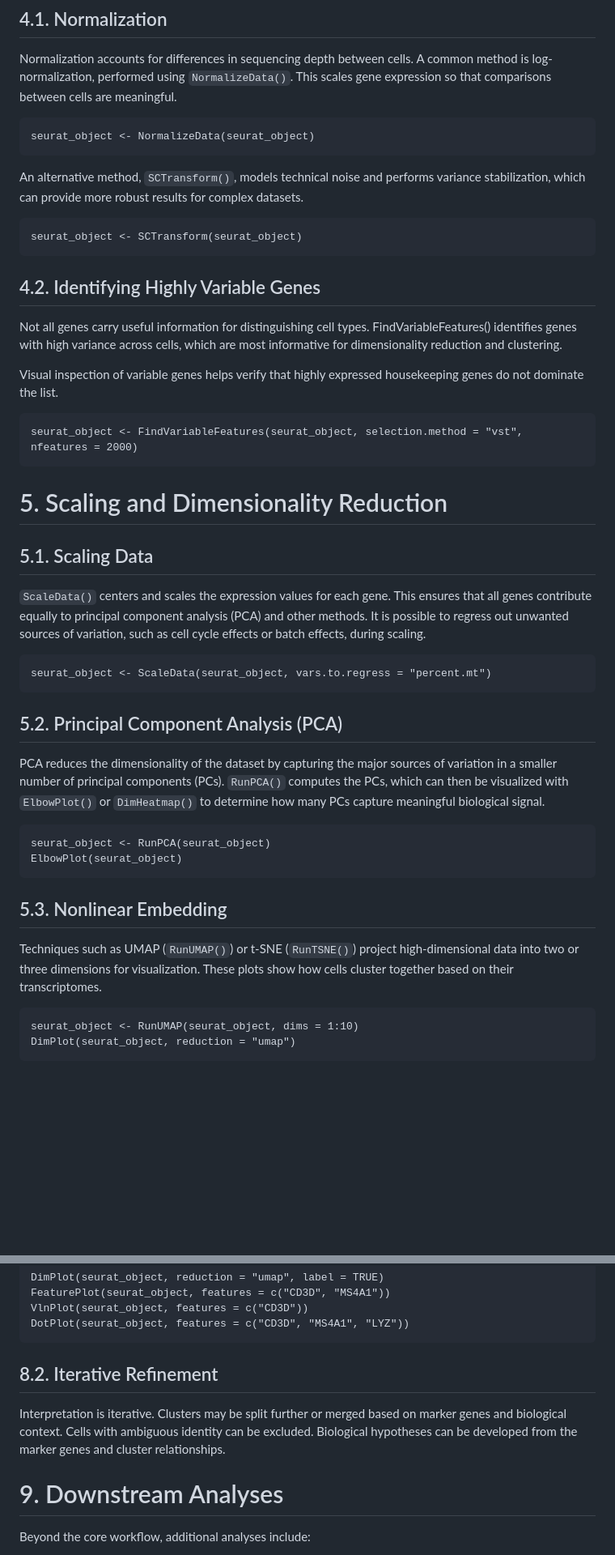
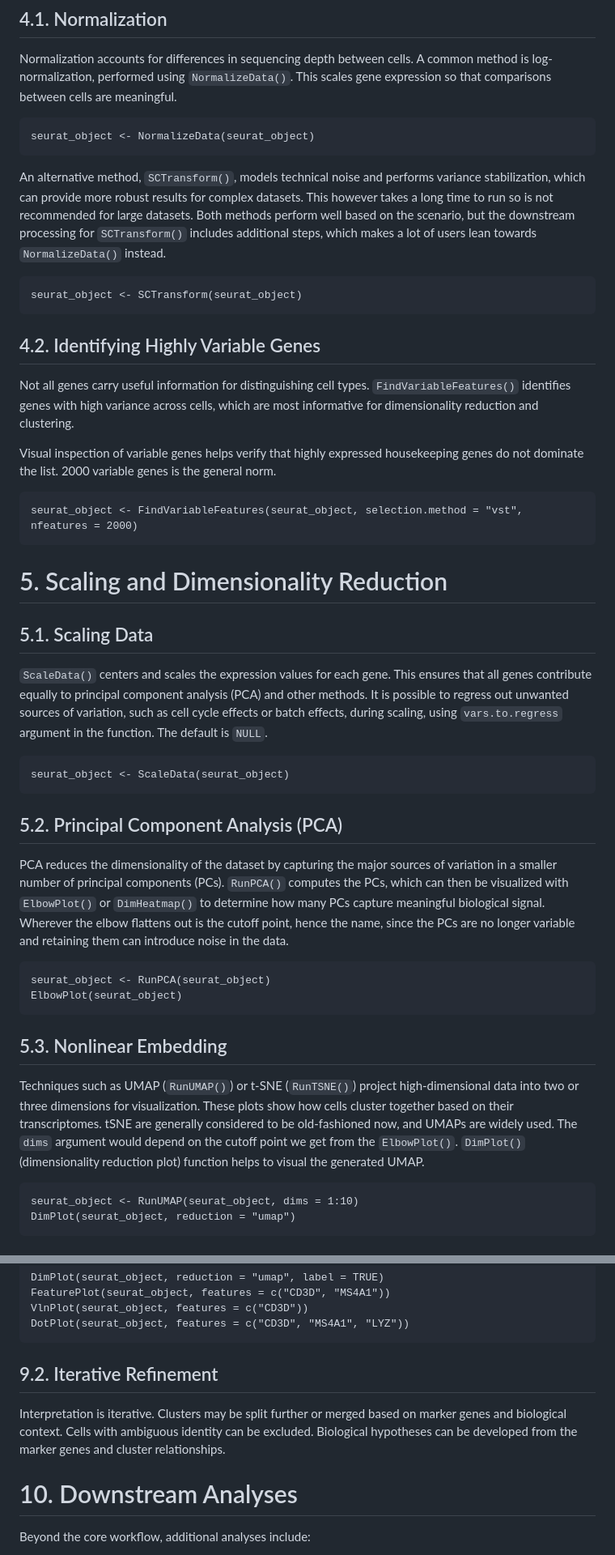
Before and after one commit to saumyapo/scRNAseq_workflow, a Markdown page: analysis/README.md, 2 parts joined by grey strips. Shown: that part at 81% size. GitHub-like rendering; blank space fills up the shorter version.

````diff
--- a/analysis/README.md
+++ b/analysis/README.md
@@ -52,16 +52,16 @@ Normalization accounts for differences in sequencing depth between cells. A comm
 seurat_object <- NormalizeData(seurat_object)
 ```
 
-An alternative method, `SCTransform()`, models technical noise and performs variance stabilization, which can provide more robust results for complex datasets.
+An alternative method, `SCTransform()`, models technical noise and performs variance stabilization, which can provide more robust results for complex datasets. This however takes a long time to run so is not recommended for large datasets. Both methods perform well based on the scenario, but the downstream processing for `SCTransform()` includes additional steps, which makes a lot of users lean towards `NormalizeData()` instead.
 
 ```{r}
 seurat_object <- SCTransform(seurat_object)
 ```
 
 ## 4.2. Identifying Highly Variable Genes
-Not all genes carry useful information for distinguishing cell types. FindVariableFeatures() identifies genes with high variance across cells, which are most informative for dimensionality reduction and clustering.
+Not all genes carry useful information for distinguishing cell types. `FindVariableFeatures()` identifies genes with high variance across cells, which are most informative for dimensionality reduction and clustering.
 
-Visual inspection of variable genes helps verify that highly expressed housekeeping genes do not dominate the list.
+Visual inspection of variable genes helps verify that highly expressed housekeeping genes do not dominate the list. 2000 variable genes is the general norm.
 
 ```{r}
 seurat_object <- FindVariableFeatures(seurat_object, selection.method = "vst", nfeatures = 2000)
@@ -69,14 +69,14 @@ seurat_object <- FindVariableFeatures(seurat_object, selection.method = "vst", n
 
 # 5. Scaling and Dimensionality Reduction
 ## 5.1. Scaling Data
-`ScaleData()` centers and scales the expression values for each gene. This ensures that all genes contribute equally to principal component analysis (PCA) and other methods. It is possible to regress out unwanted sources of variation, such as cell cycle effects or batch effects, during scaling.
+`ScaleData()` centers and scales the expression values for each gene. This ensures that all genes contribute equally to principal component analysis (PCA) and other methods. It is possible to regress out unwanted sources of variation, such as cell cycle effects or batch effects, during scaling, using `vars.to.regress` argument in the function. The default is `NULL`.
 
 ```{r}
-seurat_object <- ScaleData(seurat_object, vars.to.regress = "percent.mt")
+seurat_object <- ScaleData(seurat_object)
 ```
 
 ## 5.2. Principal Component Analysis (PCA)
-PCA reduces the dimensionality of the dataset by capturing the major sources of variation in a smaller number of principal components (PCs). `RunPCA()` computes the PCs, which can then be visualized with `ElbowPlot()` or `DimHeatmap()` to determine how many PCs capture meaningful biological signal.
+PCA reduces the dimensionality of the dataset by capturing the major sources of variation in a smaller number of principal components (PCs). `RunPCA()` computes the PCs, which can then be visualized with `ElbowPlot()` or `DimHeatmap()` to determine how many PCs capture meaningful biological signal. Wherever the elbow flattens out is the cutoff point, hence the name, since the PCs are no longer variable and retaining them can introduce noise in the data.
 
 ```{r}
 seurat_object <- RunPCA(seurat_object)
@@ -84,7 +84,8 @@ ElbowPlot(seurat_object)
 ```
 
 ## 5.3. Nonlinear Embedding
-Techniques such as UMAP (`RunUMAP()`) or t-SNE (`RunTSNE()`) project high-dimensional data into two or three dimensions for visualization. These plots show how cells cluster together based on their transcriptomes.
+Techniques such as UMAP (`RunUMAP()`) or t-SNE (`RunTSNE()`) project high-dimensional data into two or three dimensions for visualization. These plots show how cells cluster together based on their transcriptomes. tSNE are generally considered to be old-fashioned now, and UMAPs are widely used. The `dims` argument would depend on the cutoff point we get from the `ElbowPlot()`.
+`DimPlot()` (dimensionality reduction plot) function helps to visual the generated UMAP.
 
 ```{r}
 seurat_object <- RunUMAP(seurat_object, dims = 1:10)
@@ -147,10 +158,10 @@ VlnPlot(seurat_object, features = c("CD3D"))
 DotPlot(seurat_object, features = c("CD3D", "MS4A1", "LYZ"))
 ```
 
-## 8.2. Iterative Refinement
+## 9.2. Iterative Refinement
 Interpretation is iterative. Clusters may be split further or merged based on marker genes and biological context. Cells with ambiguous identity can be excluded. Biological hypotheses can be developed from the marker genes and cluster relationships.
 
-# 9. Downstream Analyses
+# 10. Downstream Analyses
 Beyond the core workflow, additional analyses include:
 
 1. Trajectory Inference: Ordering cells along developmental trajectories using tools such as Monocle or Slingshot.
````
Also changed, not shown: other parts of analysis/README.md (+28 -18 lines).
